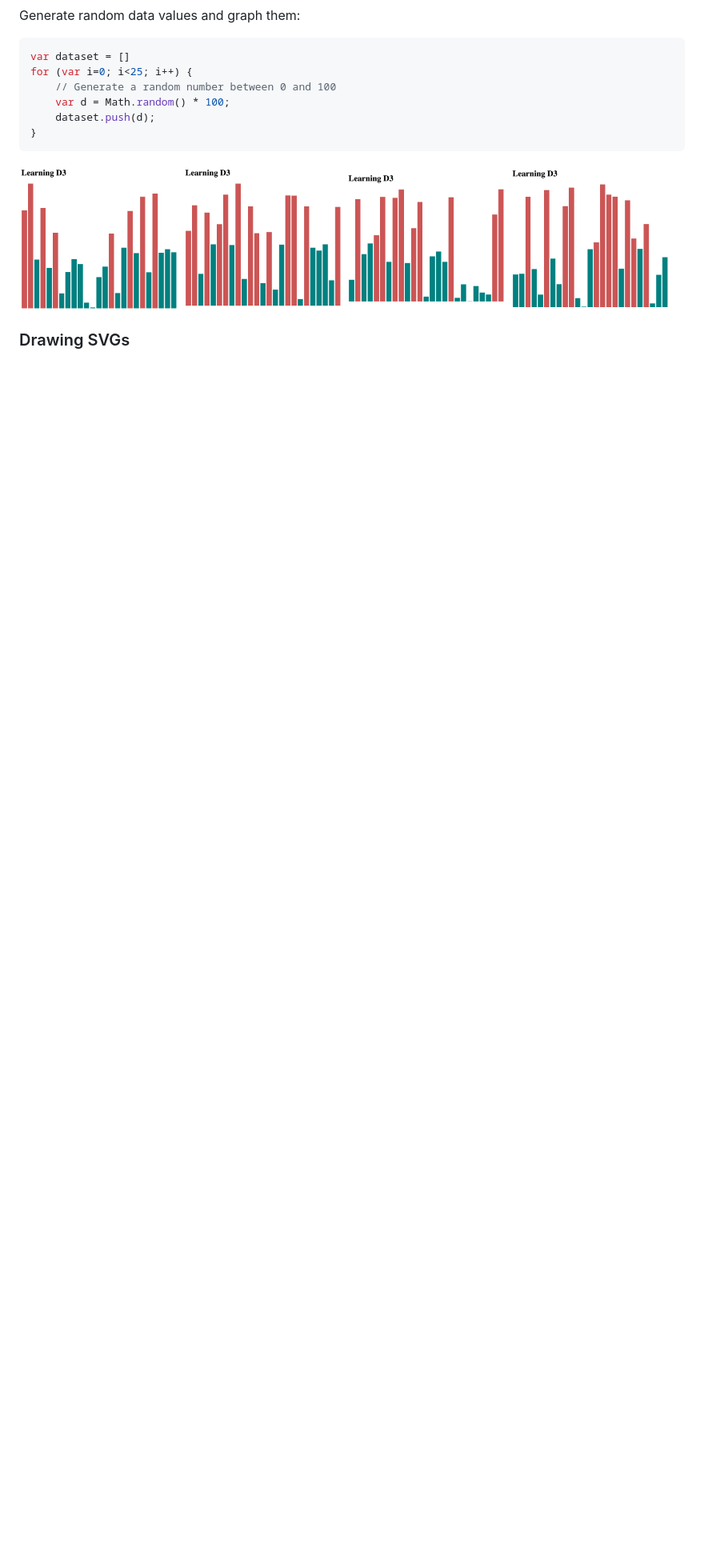
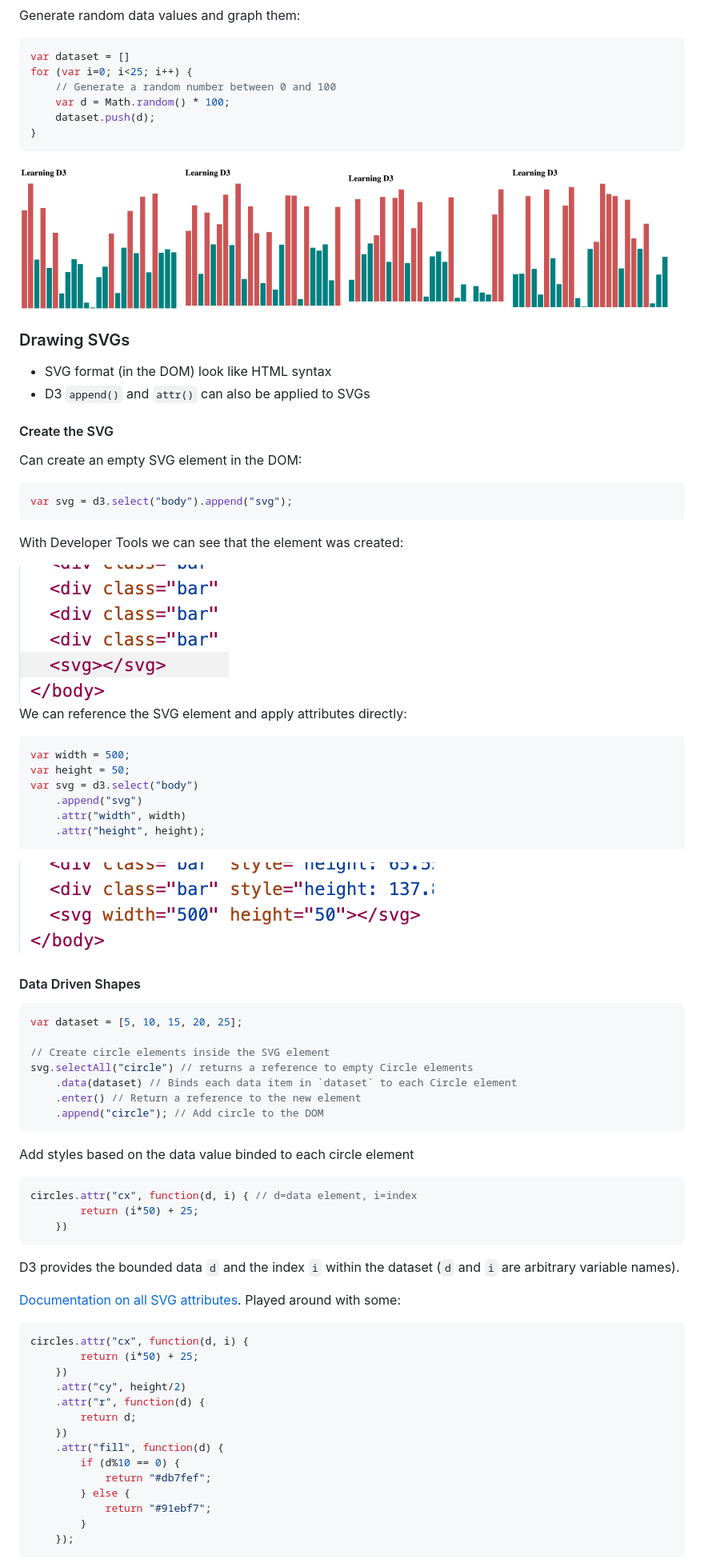
Before and after one commit to atskae/data-visualization, a Markdown page: d3/README.md, the part around the change printed below. Shown: that part at 80% size. GitHub-like rendering; pictures changed too: d3/images/create-svg-element-attributes.png (added), d3/images/create-svg-element.png (added); blank space fills up the shorter version.

````diff
--- a/d3/README.md
+++ b/d3/README.md
@@ -276,3 +276,72 @@ for (var i=0; i<25; i++) {
 <img style="display: inline;" src="images/bars-random-data-3.png" width="200">
 
 ### Drawing SVGs
+
+* SVG format (in the DOM) look like HTML syntax
+* D3 `append()` and `attr()` can also be applied to SVGs
+
+#### Create the SVG
+
+Can create an empty SVG element in the DOM:
+
+```js
+var svg = d3.select("body").append("svg");
+```
+
+With Developer Tools we can see that the element was created:
+
+<img src="images/create-svg-element.png" width=150/>
+
+We can reference the SVG element and apply attributes directly:
+```js
+var width = 500;
+var height = 50;
+var svg = d3.select("body")
+    .append("svg")
+    .attr("width", width)
+    .attr("height", height);
+```
+
+<img src="images/create-svg-element-attributes.png" width=250/>
+
+
+#### Data Driven Shapes
+
+```js
+var dataset = [5, 10, 15, 20, 25];
+
+// Create circle elements inside the SVG element
+svg.selectAll("circle") // returns a reference to empty Circle elements
+    .data(dataset) // Binds each data item in `dataset` to each Circle element
+    .enter() // Return a reference to the new element
+    .append("circle"); // Add circle to the DOM
+```
+
+Add styles based on the data value binded to each circle element
+```js
+circles.attr("cx", function(d, i) { // d=data element, i=index
+        return (i*50) + 25;
+    })
+```
+
+D3 provides the bounded data `d` and the index `i` within the dataset (`d` and `i` are arbitrary variable names).
+
+[Documentation on all SVG attributes](https://developer.mozilla.org/en-US/docs/Web/SVG/Reference/Attribute). Played around with some:
+
+```js
+circles.attr("cx", function(d, i) {
+        return (i*50) + 25;
+    })
+    .attr("cy", height/2)
+    .attr("r", function(d) {
+        return d;
+    })
+    .attr("fill", function(d) {
+        if (d%10 == 0) {
+            return "#db7fef";
+        } else {
+            return "#91ebf7";
+        }
+    });
+```
+
````
Also changed, not shown: other parts of d3/README.md (+11 -0 lines), d3/images/filled-circles.png (added), 1 other file.
